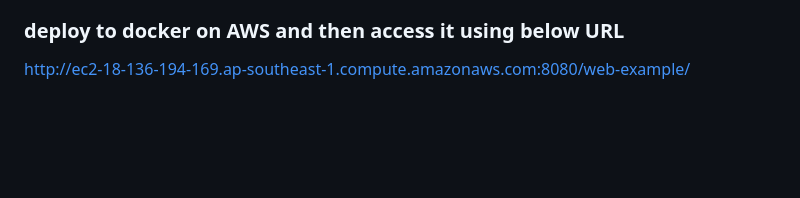
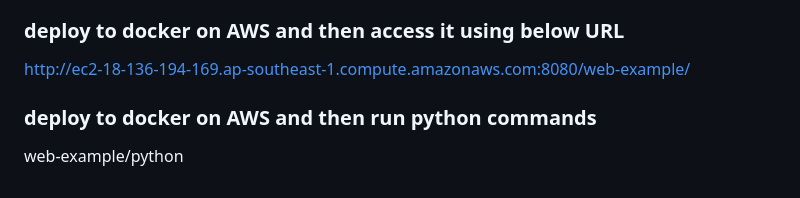
Before and after one commit to rohitsitani/garima-web, a Markdown page: README.md, the part around the change. Rendered like a GitHub page; blank space fills up the shorter version.

```diff
--- a/README.md
+++ b/README.md
@@ -98,3 +98,6 @@ http://ec2-18-136-194-169.ap-southeast-1.compute.amazonaws.com:8080/manager/
 
 ### deploy to docker on AWS and then access it using below URL
 http://ec2-18-136-194-169.ap-southeast-1.compute.amazonaws.com:8080/web-example/
+
+### deploy to docker on AWS and then run python commands
+web-example/python
```
